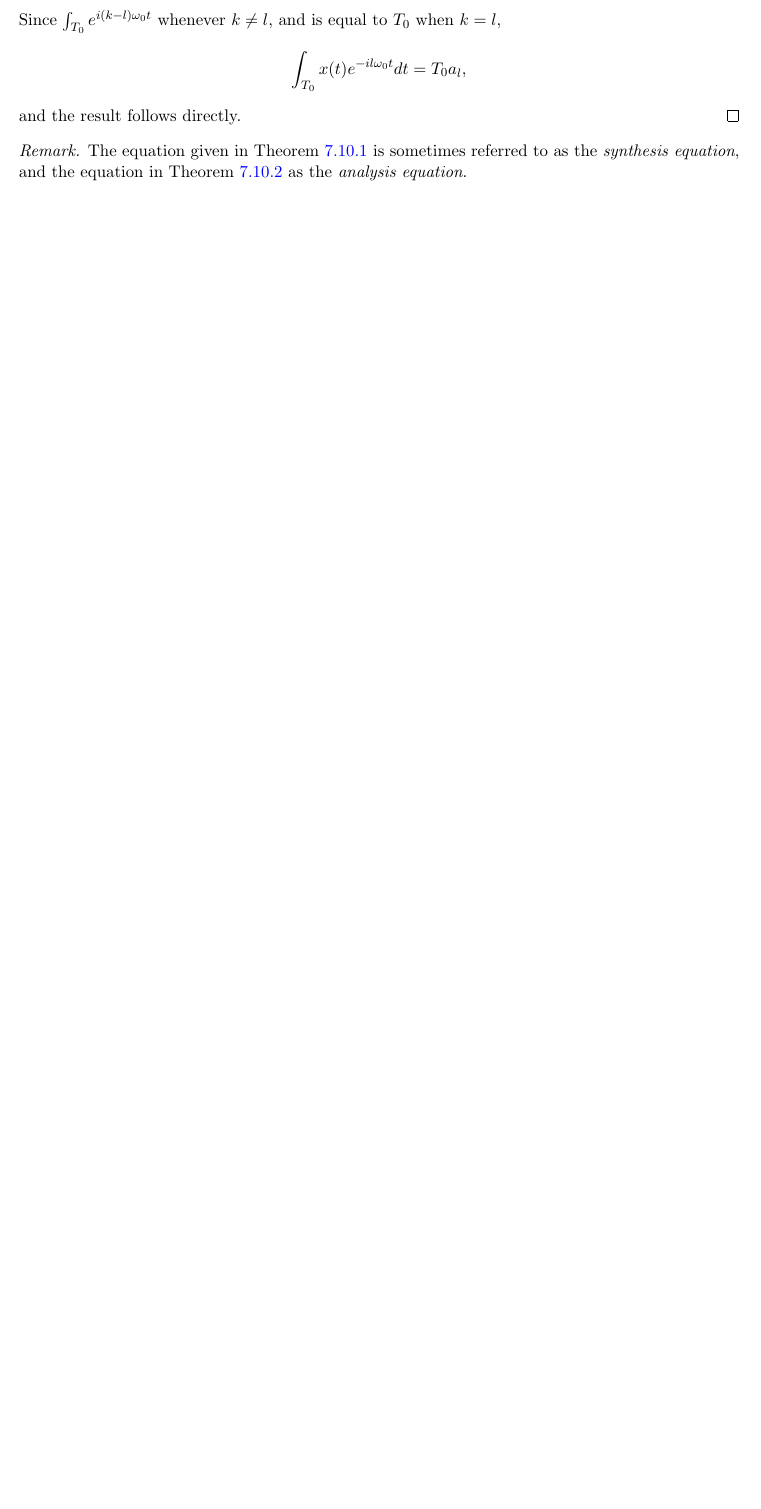
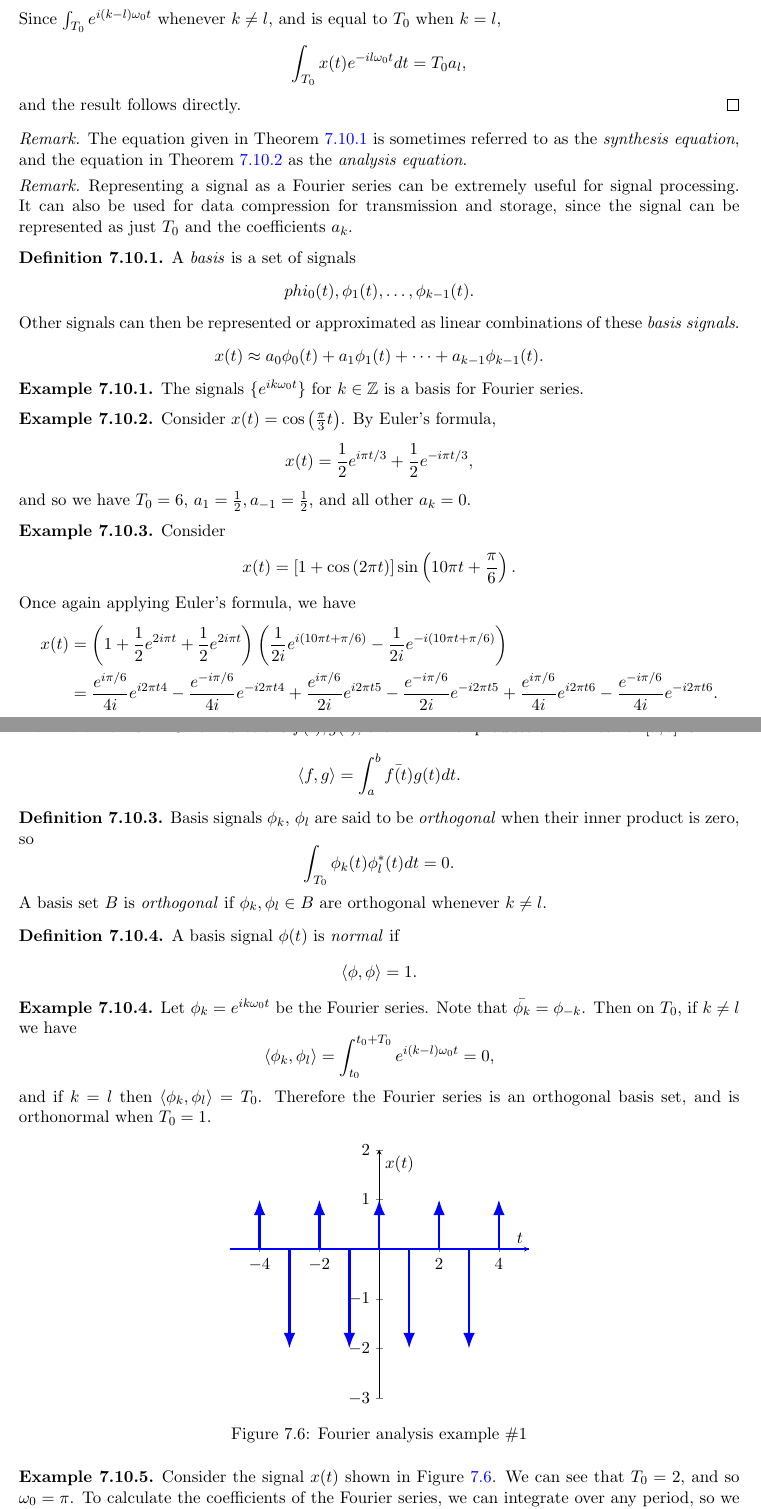
Before and after one commit to brendanburkhart/notes, a LaTeX thesis (main.tex, which reads signals.tex): part of page 139 of 156 before the commit and two parts of pages 139 and 140 of 159 after it, the two joined at a grey line, cut so that both start at the same text, the shorter picture padded with empty space. Compiled offline with pdfLaTeX.

Commit message:
Continue Fourier series notes

```diff
--- a/signals.tex
+++ b/signals.tex
@@ -753,3 +753,33 @@ Many of the results we have seen for DT LTI systems hold for CT LTI systems as w
 \begin{rmk}
     The equation given in Theorem \ref{fourier-series} is sometimes referred to as the \emph{synthesis equation}, and the equation in Theorem \ref{series-analysis-equation} as the \emph{analysis equation}.
 \end{rmk}
+
+\begin{rmk}
+    Representing a signal as a Fourier series can be extremely useful for signal processing. It can also be used for data compression for transmission and storage, since the signal can be represented as just $T_0$ and the coefficients $a_k$.
+\end{rmk}
+
+\begin{defn}
+    A \emph{basis} is a set of signals
+    \[phi_0(t), \phi_1(t), \ldots, \phi_{k-1}(t).\]
+    Other signals can then be represented or approximated as linear combinations of these \emph{basis signals}.
+    \[x(t) \approx a_0\phi_0(t) + a_1\phi_1(t) + \cdots + a_{k-1}\phi_{k-1}(t).\]
+\end{defn}
+
+\begin{exmp}
+    The signals $\{e^{ik\omega_0t}\}$ for $k \in \Z$ is a basis for Fourier series.
+\end{exmp}
+
+\begin{exmp}
+    Consider $x(t) = \cos\left(\frac{\pi}{3}t\right)$. By Euler's formula,
+    \[x(t) = \frac{1}{2}e^{i\pi t/3} + \frac{1}{2}e^{-i\pi t/3},\]
+    and so we have $T_0 = 6$, $a_1 = \frac{1}{2}, a_{-1} = \frac{1}{2}$, and all other $a_k = 0$.
+\end{exmp}
+
+\begin{exmp}
+    Consider
+    \[x(t) = \left[1 + \cos\left(2\pi t\right)\right]\sin\left(10\pi t + \frac{\pi}{6}\right).\]
+    Once again applying Euler's formula, we have
+    \begin{align*}
+        x(t) &= \left(1 + \frac{1}{2}e^{2i\pi t} + \frac{1}{2}e^{2i\pi t}\right)\left(\frac{1}{2i}e^{i(10\pi t + \pi/6)} - \frac{1}{2i}e^{-i(10\pi t + \pi/6)}\right) \\
+        &= \frac{e^{i\pi/6}}{4i}e^{i2\pi t4} - \frac{e^{-i\pi/6}}{4i}e^{-i2\pi t4} + \frac{e^{i\pi/6}}{2i}e^{i2\pi t5} - \frac{e^{-i\pi/6}}{2i}e^{-i2\pi t5} + \frac{e^{i\pi/6}}{4i}e^{i2\pi t6} - \frac{e^{-i\pi/6}}{4i}e^{-i2\pi t6}.
+    \end{align*}
@@ -755,0 +790,51 @@ Many of the results we have seen for DT LTI systems hold for CT LTI systems as w
+    \[\langle f, g \rangle = \int_a^b \bar{f(t)}g(t)dt.\]
+\end{defn}
+
+\begin{defn}
+    Basis signals $\phi_k$, $\phi_l$ are said to be \emph{orthogonal} when their inner product is zero, so
+    \[\int_{T_0}\phi_k(t)\phi_l^{*}(t)dt = 0.\]
+    A basis set $B$ is \emph{orthogonal} if $\phi_k, \phi_l \in B$ are orthogonal whenever $k \neq l$.
+\end{defn}
+
+\begin{defn}
+    A basis signal $\phi(t)$ is \emph{normal} if
+    \[\langle \phi, \phi \rangle = 1.\]
+\end{defn}
+
+\begin{exmp}
+    Let $\phi_k = e^{ik\omega_0t}$ be the Fourier series. Note that $\bar{\phi_k} = \phi_{-k}$. Then on $T_0$,
+    if $k \neq l$ we have
+    \[\langle \phi_k, \phi_l \rangle = \int_{t_0}^{t_0+T_0}e^{i(k-l)\omega_0t} = 0,\]
+    and if $k = l$ then $\langle \phi_k, \phi_l \rangle = T_0$. Therefore the Fourier series is an orthogonal basis set, and is orthonormal when $T_0 = 1$.
+\end{exmp}
+
+\begin{exmp}
+    \begin{figure}[hp!]
+        \centering
+        \begin{tikzpicture}[scale=1.0]
+            \begin{axis}[
+                axis x line=middle,
+                axis y line=middle,
+                ymin=-3,ymax=2,ylabel=$x(t)$,
+                xmin=-5,xmax=5,xlabel=$t$
+                ]
+
+                \addplot+[const plot, no marks, ultra thick, blue] coordinates {(-5,0) (5,0)};
+
+                \draw[->, ultra thick, blue, -{Latex[blue]}] (-4,0)--(-4,1);
+                \draw[->, ultra thick, blue, -{Latex[blue]}] (-3,0)--(-3,-2);
+                \draw[->, ultra thick, blue, -{Latex[blue]}] (-2,0)--(-2,1);
+                \draw[->, ultra thick, blue, -{Latex[blue]}] (-1,0)--(-1,-2);
+                \draw[->, ultra thick, blue, -{Latex[blue]}] (0,0)--(0,1);
+                \draw[->, ultra thick, blue, -{Latex[blue]}] (1,0)--(1,-2);
+                \draw[->, ultra thick, blue, -{Latex[blue]}] (2,0)--(2,1);
+                \draw[->, ultra thick, blue, -{Latex[blue]}] (3,0)--(3,-2);
+                \draw[->, ultra thick, blue, -{Latex[blue]}] (4,0)--(4,1);
+            \end{axis}
+        \end{tikzpicture}
+    \caption{Fourier analysis example \#1}
+    \label{fig:fourier-impulse-example}
+    \end{figure}
+
+    Consider the signal $x(t)$ shown in Figure \ref{fig:fourier-impulse-example}. We can see that $T_0 = 2$, and so $\omega_0 = \pi$. To calculate the coefficients of the Fourier series, we can integrate over any period, so we will choose $(-1/2, 3/2)$ to have well-behaved end-points. Then
+    \begin{align*}
```
Also changed, not shown: signals.tex (35 more changed lines).
